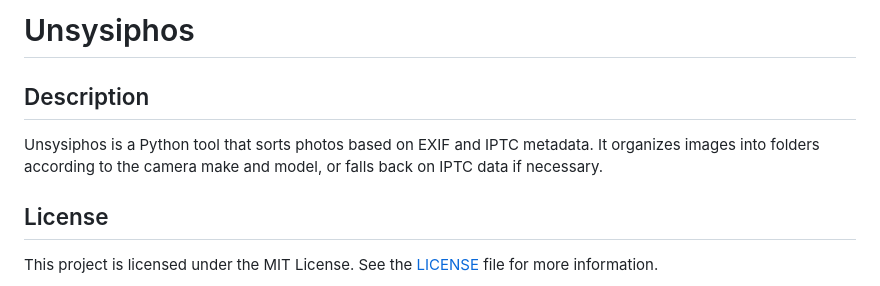
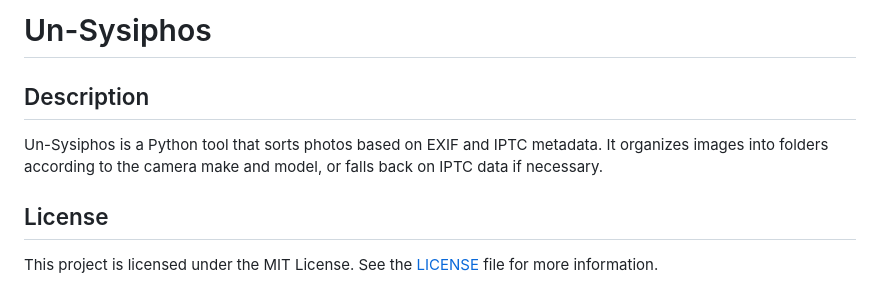
Before and after one commit to Lea3D/Un-Sysiphos, a Markdown page: README.md, the part around the change. GitHub-like rendering.

```diff
--- a/README.md
+++ b/README.md
@@ -1,9 +1,9 @@
 
-# Unsysiphos
+# Un-Sysiphos
 
 ## Description
 
-Unsysiphos is a Python tool that sorts photos based on EXIF and IPTC metadata. It organizes images into folders according to the camera make and model, or falls back on IPTC data if necessary.
+Un-Sysiphos is a Python tool that sorts photos based on EXIF and IPTC metadata. It organizes images into folders according to the camera make and model, or falls back on IPTC data if necessary.
 
 ## License
 
```
